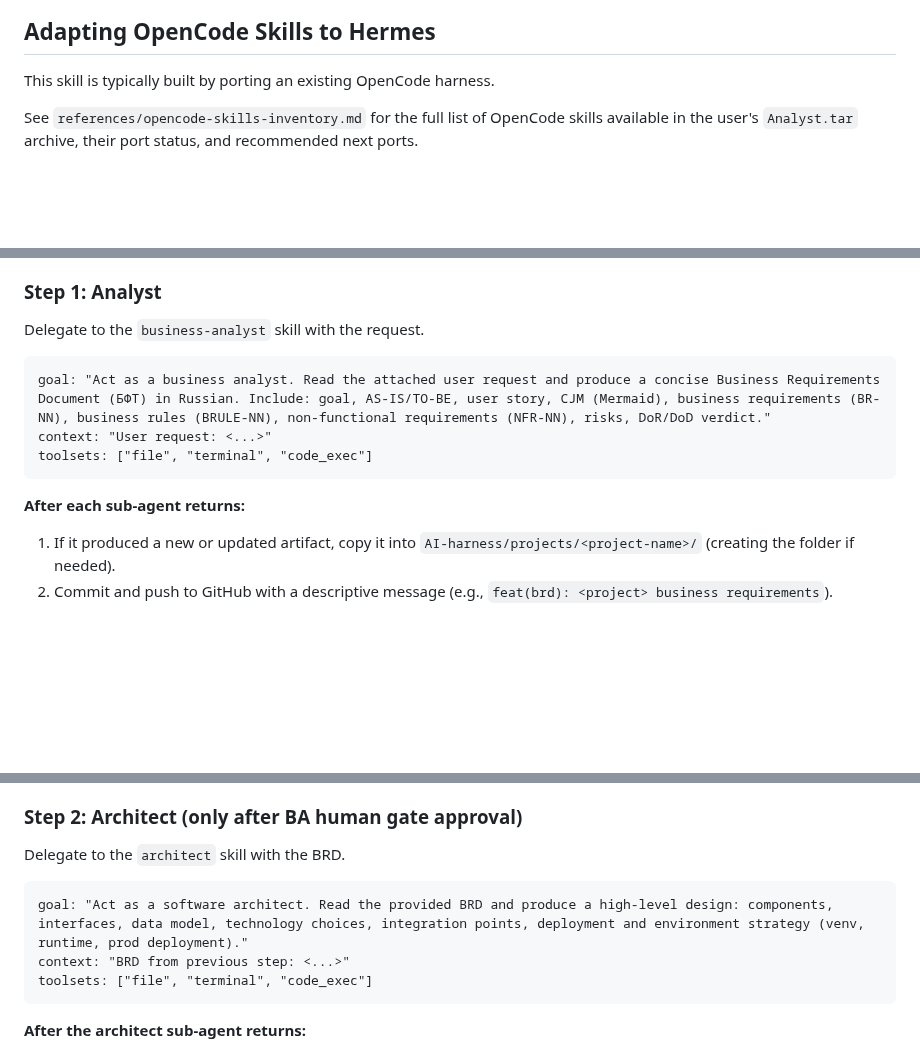
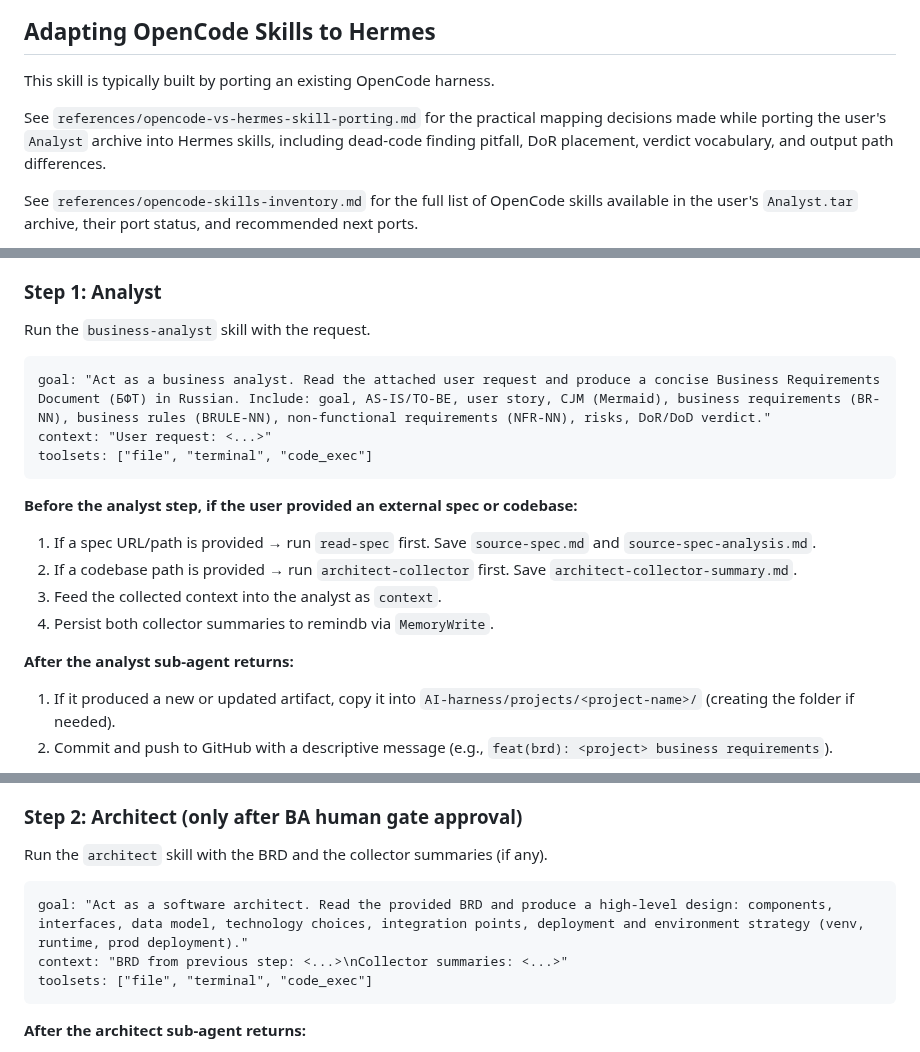
Before and after one commit to vebster88/accounts-helper, a Markdown page: skills/agent-orchestrator/SKILL.md, 3 parts joined by grey strips. GitHub-like rendering; blank space fills up the shorter version.

Commit message:
feat(agent-orchestrator): integrate read-spec and architect-collector
- Added pre-analyst context gathering: read-spec for external specs, architect-collector for codebases.
- Collector summaries fed into analyst and architect steps.
- MemoryWrite summaries required for collector outputs.

````diff
--- a/skills/agent-orchestrator/SKILL.md
+++ b/skills/agent-orchestrator/SKILL.md
@@ -45,6 +45,8 @@ The pipeline of sub-agents is complete after Quality Gate 2. The orchestrator th
 ## Adapting OpenCode Skills to Hermes
 
 This skill is typically built by porting an existing OpenCode harness.
+
+See `references/opencode-vs-hermes-skill-porting.md` for the practical mapping decisions made while porting the user's `Analyst` archive into Hermes skills, including dead-code finding pitfall, DoR placement, verdict vocabulary, and output path differences.
 
 See `references/opencode-skills-inventory.md` for the full list of OpenCode skills available in the user's `Analyst.tar` archive, their port status, and recommended next ports.
 
@@ -141,7 +143,7 @@ Record in this session:
 
 ### Step 1: Analyst
 
-Delegate to the `business-analyst` skill with the request.
+Run the `business-analyst` skill with the request.
 
 ```text
 goal: "Act as a business analyst. Read the attached user request and produce a concise Business Requirements Document (БФТ) in Russian. Include: goal, AS-IS/TO-BE, user story, CJM (Mermaid), business requirements (BR-NN), business rules (BRULE-NN), non-functional requirements (NFR-NN), risks, DoR/DoD verdict."
@@ -149,7 +151,14 @@ context: "User request: <...>"
 toolsets: ["file", "terminal", "code_exec"]
 ```
 
-**After each sub-agent returns:**
+**Before the analyst step, if the user provided an external spec or codebase:**
+
+1. If a spec URL/path is provided → run `read-spec` first. Save `source-spec.md` and `source-spec-analysis.md`.
+2. If a codebase path is provided → run `architect-collector` first. Save `architect-collector-summary.md`.
+3. Feed the collected context into the analyst as `context`.
+4. Persist both collector summaries to remindb via `MemoryWrite`.
+
+**After the analyst sub-agent returns:**
 1. If it produced a new or updated artifact, copy it into `AI-harness/projects/<project-name>/` (creating the folder if needed).
 2. Commit and push to GitHub with a descriptive message (e.g., `feat(brd): <project> business requirements`).
 - **Persist to memory:** Call `MemoryWrite` with a concise Russian summary of the artifact (250-500 tokens / ~600-1250 characters) including the file path, stage, key decisions/requirements, identifiers, and any unresolved findings. For detailed questions, read the source artifact directly. Do NOT duplicate the artifact file into `~/.hermes/memories/`; remindb's source root is restricted and symlinks are not indexed. See `references/remindb-artifact-search.md`.
@@ -159,11 +168,11 @@ toolsets: ["file", "terminal", "code_exec"]
 
 ### Step 2: Architect (only after BA human gate approval)
 
-Delegate to the `architect` skill with the BRD.
+Run the `architect` skill with the BRD and the collector summaries (if any).
 
 ```text
 goal: "Act as a software architect. Read the provided BRD and produce a high-level design: components, interfaces, data model, technology choices, integration points, deployment and environment strategy (venv, runtime, prod deployment)."
-context: "BRD from previous step: <...>"
+context: "BRD from previous step: <...>\nCollector summaries: <...>"
 toolsets: ["file", "terminal", "code_exec"]
 ```
 
````
